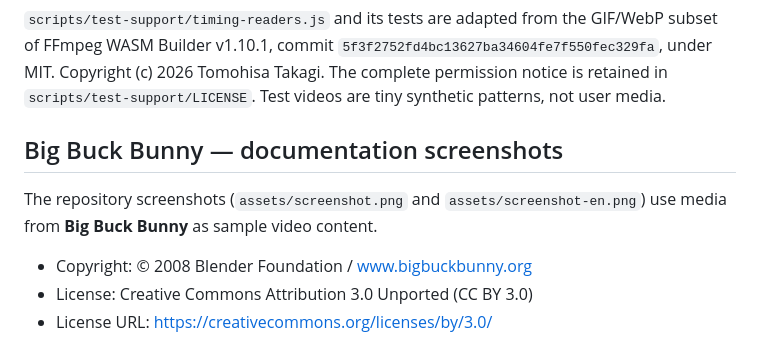
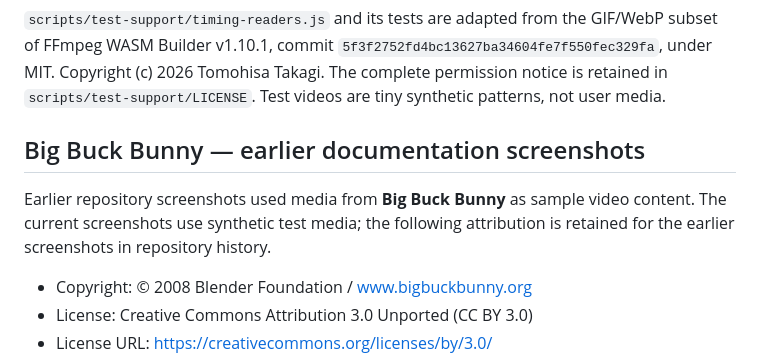
Before and after one commit to ttomohisa/htmlapps-video-to-gif-webp, a Markdown page: THIRD_PARTY_NOTICES.md, the part around the change. Rendered like a GitHub page.

```diff
--- a/THIRD_PARTY_NOTICES.md
+++ b/THIRD_PARTY_NOTICES.md
@@ -19,9 +19,9 @@ See `ffmpeg.config.json` for the exact pinned release and profile archive names.
 
 `scripts/test-support/timing-readers.js` and its tests are adapted from the GIF/WebP subset of FFmpeg WASM Builder v1.10.1, commit `5f3f2752fd4bc13627ba34604fe7f550fec329fa`, under MIT. Copyright (c) 2026 Tomohisa Takagi. The complete permission notice is retained in `scripts/test-support/LICENSE`. Test videos are tiny synthetic patterns, not user media.
 
-## Big Buck Bunny — documentation screenshots
+## Big Buck Bunny — earlier documentation screenshots
 
-The repository screenshots (`assets/screenshot.png` and `assets/screenshot-en.png`) use media from **Big Buck Bunny** as sample video content.
+Earlier repository screenshots used media from **Big Buck Bunny** as sample video content. The current screenshots use synthetic test media; the following attribution is retained for the earlier screenshots in repository history.
 
 - Copyright: © 2008 Blender Foundation / www.bigbuckbunny.org
 - License: Creative Commons Attribution 3.0 Unported (CC BY 3.0)
```
Also changed, not shown: README.ja.md (+1 -1 lines), README.md (+1 -1 lines), assets/screenshot-en.png, assets/screenshot.png, 3 other files.
